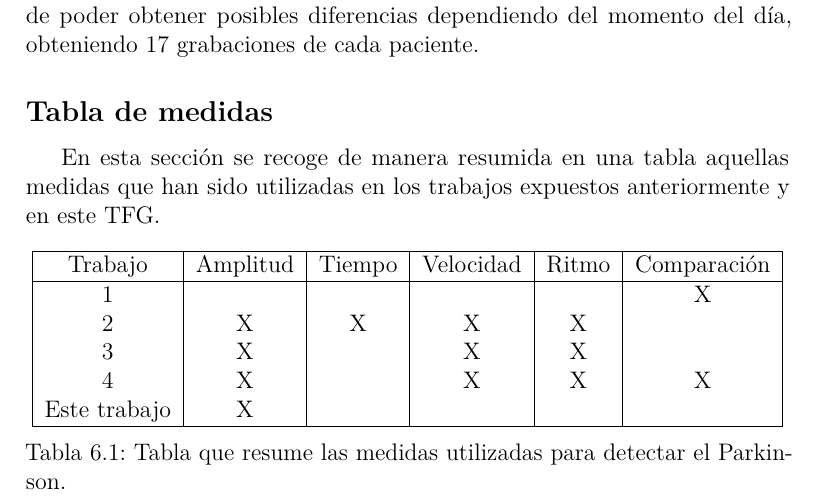
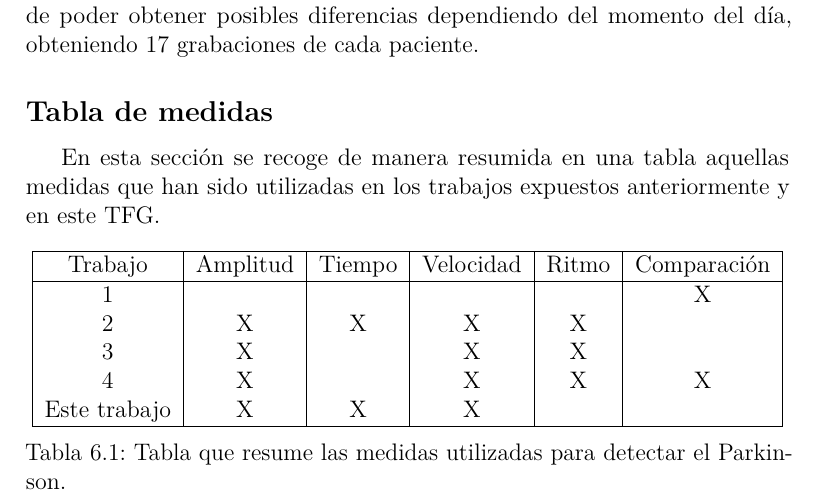
Before and after one commit to xam1002/TFG_Deteccion_Parkinson, a LaTeX book (doc/memoria.tex, which reads doc/tex/6_Trabajos_relacionados.tex): part of page 39 of 44, cut so that both start at the same text. Compiled offline with pdfLaTeX.

Commit message:
Update 6_Trabajos_relacionados.tex

```diff
--- a/doc/tex/6_Trabajos_relacionados.tex
+++ b/doc/tex/6_Trabajos_relacionados.tex
@@ -173,9 +173,9 @@ En esta sección se recoge de manera resumida en una tabla aquellas medidas que
 			2 & X & X & X & X & \\
 			3 & X & & X & X & \\
 			4 & X & & X & X & X \\
-			Este trabajo & X &  &  &  & \\ \hline
+			Este trabajo & X & X & X &  & \\ \hline
 		\end{tabular}
 		\caption{Tabla que resume las medidas utilizadas para detectar el Parkinson.}
-		\label{tab:fruta}
+		\label{tab:medidas}
 	\end{center}
 \end{table}
```
